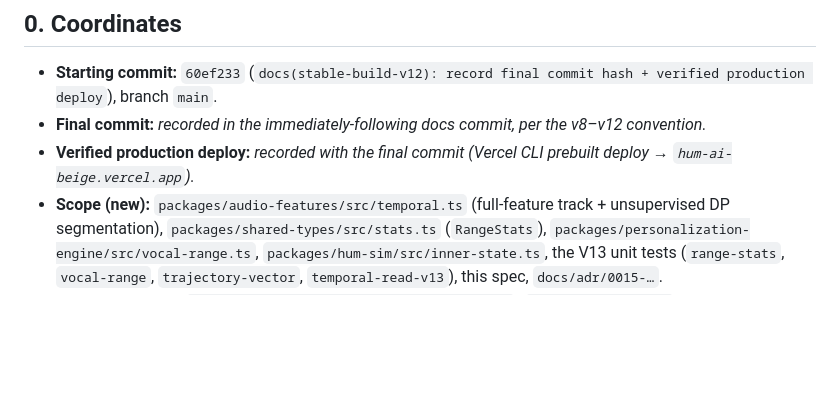
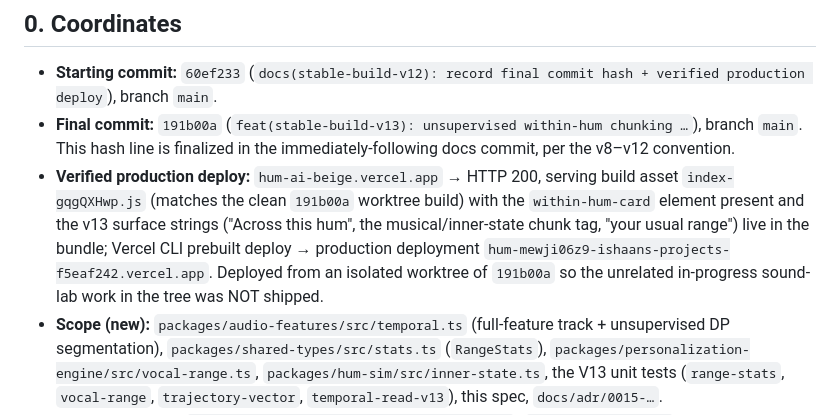
Before and after one commit to ishaan-bit/hum-ai, a Markdown page: docs/STABLE_BUILD_V13.md, the part around the change. GitHub-like rendering; blank space fills up the shorter version.

Commit message:
docs(stable-build-v13): record final commit hash + verified production deploy
Final commit 191b00a; hum-ai-beige.vercel.app HTTP 200 serving index-gqgQXHwp.js with the
within-hum-card + v13 surface strings live. Deployed from an isolated worktree of 191b00a so
unrelated in-progress sound-lab work in the tree was not shipped.

Co-Authored-By: Claude Opus 4.8 (1M context) <noreply@anthropic.com>

```diff
--- a/docs/STABLE_BUILD_V13.md
+++ b/docs/STABLE_BUILD_V13.md
@@ -20,8 +20,8 @@ rewriting the backbone. Recorded as
 ## 0. Coordinates
 
 - **Starting commit:** `60ef233` (`docs(stable-build-v12): record final commit hash + verified production deploy`), branch `main`.
-- **Final commit:** _recorded in the immediately-following docs commit, per the v8–v12 convention._
-- **Verified production deploy:** _recorded with the final commit (Vercel CLI prebuilt deploy → `hum-ai-beige.vercel.app`)._
+- **Final commit:** `191b00a` (`feat(stable-build-v13): unsupervised within-hum chunking …`), branch `main`. This hash line is finalized in the immediately-following docs commit, per the v8–v12 convention.
+- **Verified production deploy:** `hum-ai-beige.vercel.app` → HTTP 200, serving build asset `index-gqgQXHwp.js` (matches the clean `191b00a` worktree build) with the `within-hum-card` element present and the v13 surface strings ("Across this hum", the musical/inner-state chunk tag, "your usual range") live in the bundle; Vercel CLI prebuilt deploy → production deployment `hum-mewji06z9-ishaans-projects-f5eaf242.vercel.app`. Deployed from an isolated worktree of `191b00a` so the unrelated in-progress sound-lab work in the tree was NOT shipped.
 - **Scope (new):** `packages/audio-features/src/temporal.ts` (full-feature track + unsupervised DP segmentation), `packages/shared-types/src/stats.ts` (`RangeStats`), `packages/personalization-engine/src/vocal-range.ts`, `packages/hum-sim/src/inner-state.ts`, the V13 unit tests (`range-stats`, `vocal-range`, `trajectory-vector`, `temporal-read-v13`), this spec, `docs/adr/0015-…`.
 - **Scope (changed):** `packages/signal-lab/src/feature-schema.ts` (`toTrajectoryVector` + `rangeStandardize`), `packages/personalization-engine/src/{profile,update,state,index}.ts`, `packages/orchestrator/src/{temporal-read,orchestrator}.ts`, `packages/hum-sim/src/{pipeline,cli}.ts`, `packages/sim-lab/src/temporal-scenario.ts`, `apps/web/src/app/{render.ts,styles.css}`.
 - **Unchanged:** the V/A acoustic backbone math, **`toFeatureVector` (byte-identical — trained artifacts untouched)**, the far-domain prior (stays absolute + penalized), the raw-audio/clinical privacy guards, the dual-baseline divergence/relapse signal, and the within-user display re-reference.
```
